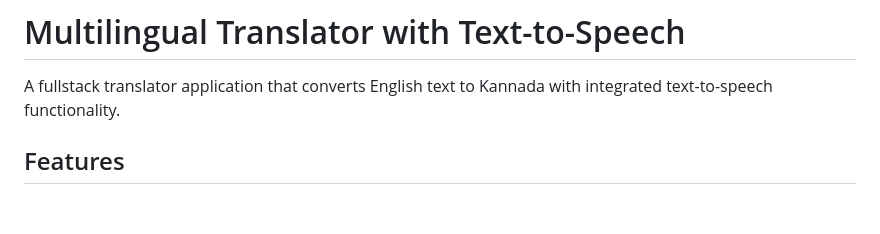
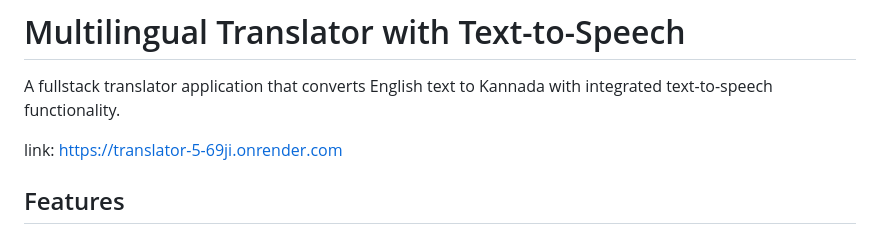
Before and after one commit to madhurabhaskar66-spec/Translator, a Markdown page: README.md, the part around the change. GitHub-like rendering; blank space fills up the shorter version.

```diff
--- a/README.md
+++ b/README.md
@@ -1,6 +1,8 @@
 # Multilingual Translator with Text-to-Speech
 
 A fullstack translator application that converts English text to Kannada with integrated text-to-speech functionality.
+
+link: https://translator-5-69ji.onrender.com
 
 ## Features
 
```
